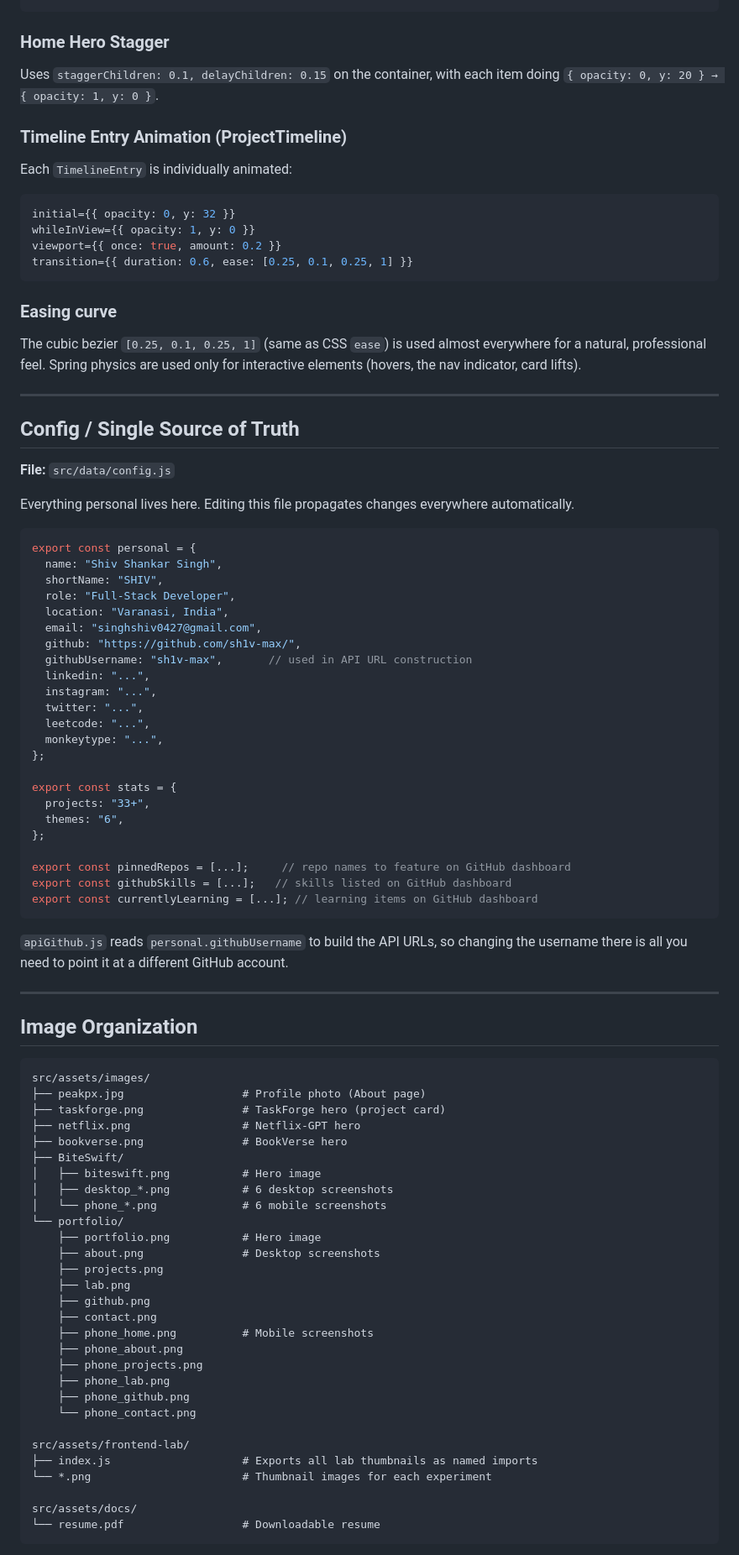
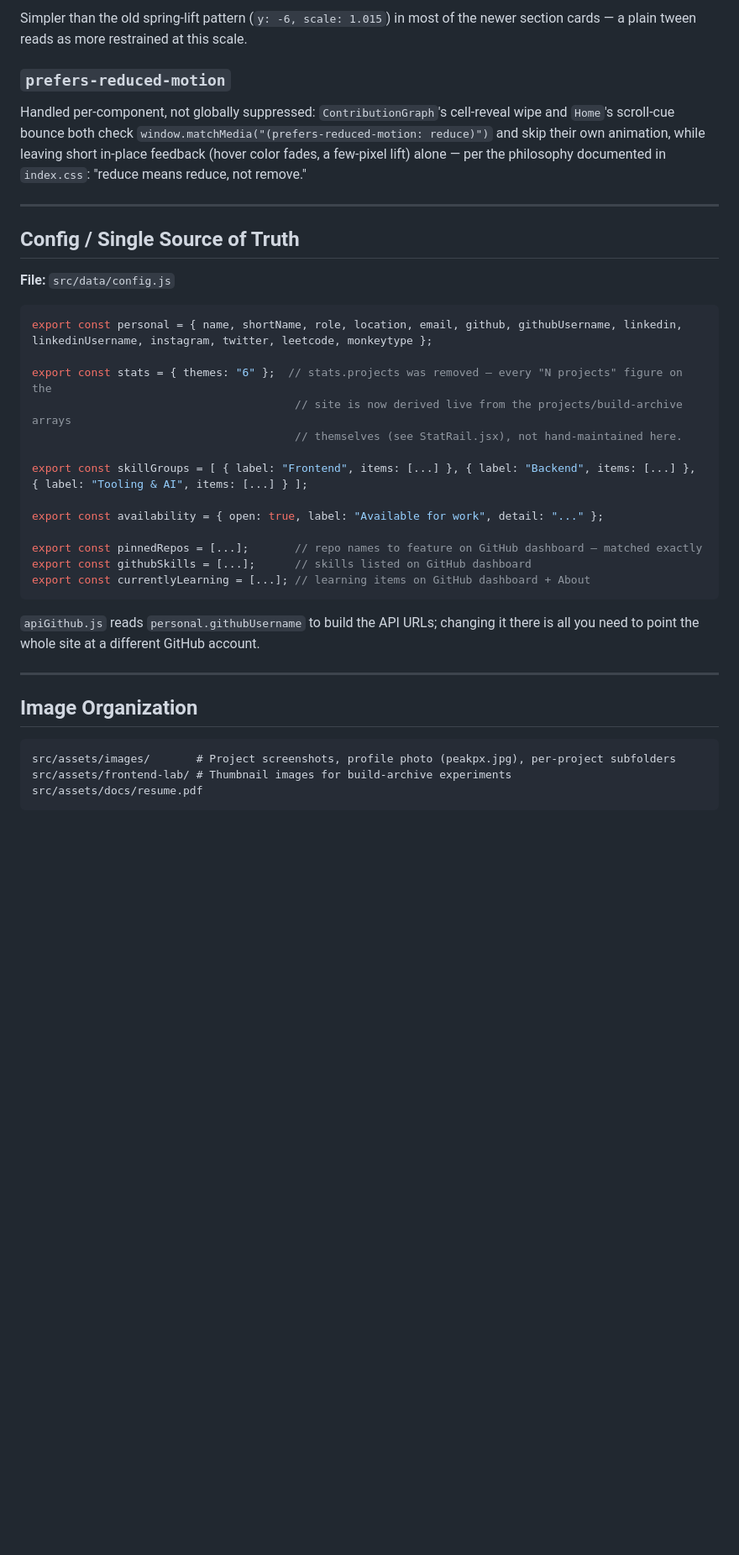
Before and after one commit to sh1v-max/My-portfolio-2.0, a Markdown page: everythingYouNeedToKnow.md, the part around one of its changes. Shown at 84% size. GitHub-like rendering; blank space fills up the shorter version.

````diff
--- a/everythingYouNeedToKnow.md
+++ b/everythingYouNeedToKnow.md
@@ -522,22 +394,9 @@ Note: Page headers use `animate="show"` (plays immediately on mount), not `while
 ```
+Simpler than the old spring-lift pattern (`y: -6, scale: 1.015`) in most of the newer section cards — a plain tween reads as more restrained at this scale.
 
-### Home Hero Stagger
+### `prefers-reduced-motion`
 
-Uses `staggerChildren: 0.1, delayChildren: 0.15` on the container, with each item doing `{ opacity: 0, y: 20 } → { opacity: 1, y: 0 }`.
-
-### Timeline Entry Animation (ProjectTimeline)
-
-Each `TimelineEntry` is individually animated:
-```jsx
-initial={{ opacity: 0, y: 32 }}
-whileInView={{ opacity: 1, y: 0 }}
-viewport={{ once: true, amount: 0.2 }}
-transition={{ duration: 0.6, ease: [0.25, 0.1, 0.25, 1] }}
-```
-
-### Easing curve
-
-The cubic bezier `[0.25, 0.1, 0.25, 1]` (same as CSS `ease`) is used almost everywhere for a natural, professional feel. Spring physics are used only for interactive elements (hovers, the nav indicator, card lifts).
+Handled per-component, not globally suppressed: `ContributionGraph`'s cell-reveal wipe and `Home`'s scroll-cue bounce both check `window.matchMedia("(prefers-reduced-motion: reduce)")` and skip their own animation, while leaving short in-place feedback (hover color fades, a few-pixel lift) alone — per the philosophy documented in `index.css`: "reduce means reduce, not remove."
 
 ---
 
@@ -545,69 +404,31 @@ The cubic bezier `[0.25, 0.1, 0.25, 1]` (same as CSS `ease`) is used almost ever
 
 **File:** `src/data/config.js`
 
-Everything personal lives here. Editing this file propagates changes everywhere automatically.
+```js
+export const personal = { name, shortName, role, location, email, github, githubUsername, linkedin, linkedinUsername, instagram, twitter, leetcode, monkeytype };
 
-```js
-export const personal = {
-  name: "Shiv Shankar Singh",
-  shortName: "SHIV",
-  role: "Full-Stack Developer",
-  location: "Varanasi, India",
-  email: "singhshiv0427@gmail.com",
-  github: "https://github.com/sh1v-max/",
-  githubUsername: "sh1v-max",       // used in API URL construction
-  linkedin: "...",
-  instagram: "...",
-  twitter: "...",
-  leetcode: "...",
-  monkeytype: "...",
-};
+export const stats = { themes: "6" };  // stats.projects was removed — every "N projects" figure on the
+                                        // site is now derived live from the projects/build-archive arrays
+                                        // themselves (see StatRail.jsx), not hand-maintained here.
 
-export const stats = {
-  projects: "33+",
-  themes: "6",
-};
+export const skillGroups = [ { label: "Frontend", items: [...] }, { label: "Backend", items: [...] }, { label: "Tooling & AI", items: [...] } ];
 
-export const pinnedRepos = [...];     // repo names to feature on GitHub dashboard
-export const githubSkills = [...];   // skills listed on GitHub dashboard
-export const currentlyLearning = [...]; // learning items on GitHub dashboard
+export const availability = { open: true, label: "Available for work", detail: "..." };
+
+export const pinnedRepos = [...];       // repo names to feature on GitHub dashboard — matched exactly
+export const githubSkills = [...];      // skills listed on GitHub dashboard
+export const currentlyLearning = [...]; // learning items on GitHub dashboard + About
 ```
 
-`apiGithub.js` reads `personal.githubUsername` to build the API URLs, so changing the username there is all you need to point it at a different GitHub account.
+`apiGithub.js` reads `personal.githubUsername` to build the API URLs; changing it there is all you need to point the whole site at a different GitHub account.
 
 ---
 
 ## Image Organization
 
 ```
-src/assets/images/
-├── peakpx.jpg                  # Profile photo (About page)
-├── taskforge.png               # TaskForge hero (project card)
-├── netflix.png                 # Netflix-GPT hero
-├── bookverse.png               # BookVerse hero
-├── BiteSwift/
-│   ├── biteswift.png           # Hero image
-│   ├── desktop_*.png           # 6 desktop screenshots
-│   └── phone_*.png             # 6 mobile screenshots
-└── portfolio/
-    ├── portfolio.png           # Hero image
-    ├── about.png               # Desktop screenshots
-    ├── projects.png
-    ├── lab.png
-    ├── github.png
-    ├── contact.png
-    ├── phone_home.png          # Mobile screenshots
-    ├── phone_about.png
-    ├── phone_projects.png
-    ├── phone_lab.png
-    ├── phone_github.png
-    └── phone_contact.png
-
-src/assets/frontend-lab/
-├── index.js                    # Exports all lab thumbnails as named imports
-└── *.png                       # Thumbnail images for each experiment
-
-src/assets/docs/
-└── resume.pdf                  # Downloadable resume
+src/assets/images/       # Project screenshots, profile photo (peakpx.jpg), per-project subfolders
+src/assets/frontend-lab/ # Thumbnail images for build-archive experiments
+src/assets/docs/resume.pdf
 ```
 
````
Also changed, not shown: other parts of everythingYouNeedToKnow.md (+186 -333 lines), to-improve.md (+24 -25 lines).
